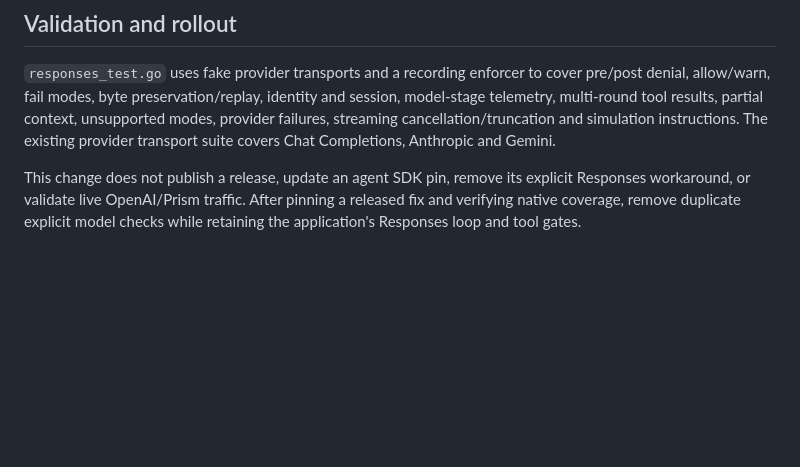
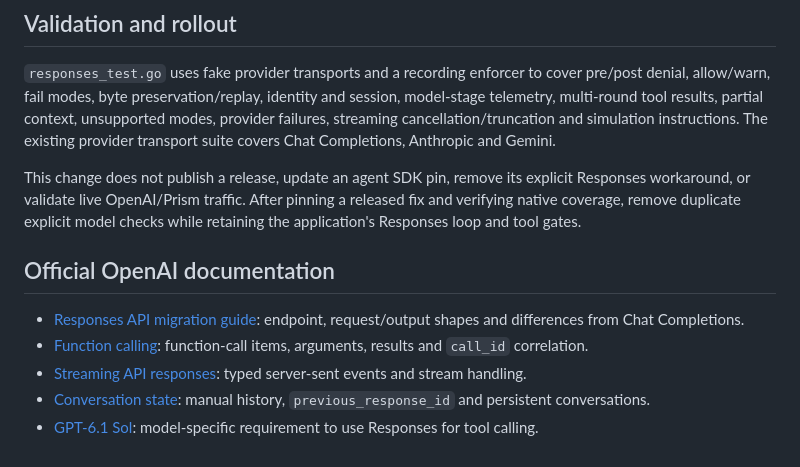
Before and after one commit to compfly-ai/flyedge-go, a Markdown page: docs/RESPONSES.md, the part around the change. Rendered like a GitHub page; blank space fills up the shorter version.

Commit message:
Link official OpenAI Responses documentation

```diff
--- a/docs/RESPONSES.md
+++ b/docs/RESPONSES.md
@@ -66,3 +66,11 @@ This change does not publish a release, update an agent SDK pin, remove its expl
 Responses workaround, or validate live OpenAI/Prism traffic. After pinning a released
 fix and verifying native coverage, remove duplicate explicit model checks while
 retaining the application's Responses loop and tool gates.
+
+## Official OpenAI documentation
+
+- [Responses API migration guide](https://developers.openai.com/api/docs/guides/migrate-to-responses): endpoint, request/output shapes and differences from Chat Completions.
+- [Function calling](https://developers.openai.com/api/docs/guides/function-calling): function-call items, arguments, results and `call_id` correlation.
+- [Streaming API responses](https://developers.openai.com/api/docs/guides/streaming-responses): typed server-sent events and stream handling.
+- [Conversation state](https://developers.openai.com/api/docs/guides/conversation-state): manual history, `previous_response_id` and persistent conversations.
+- [GPT-6.1 Sol](https://developers.openai.com/api/docs/models/gpt-6.1-sol): model-specific requirement to use Responses for tool calling.
```
